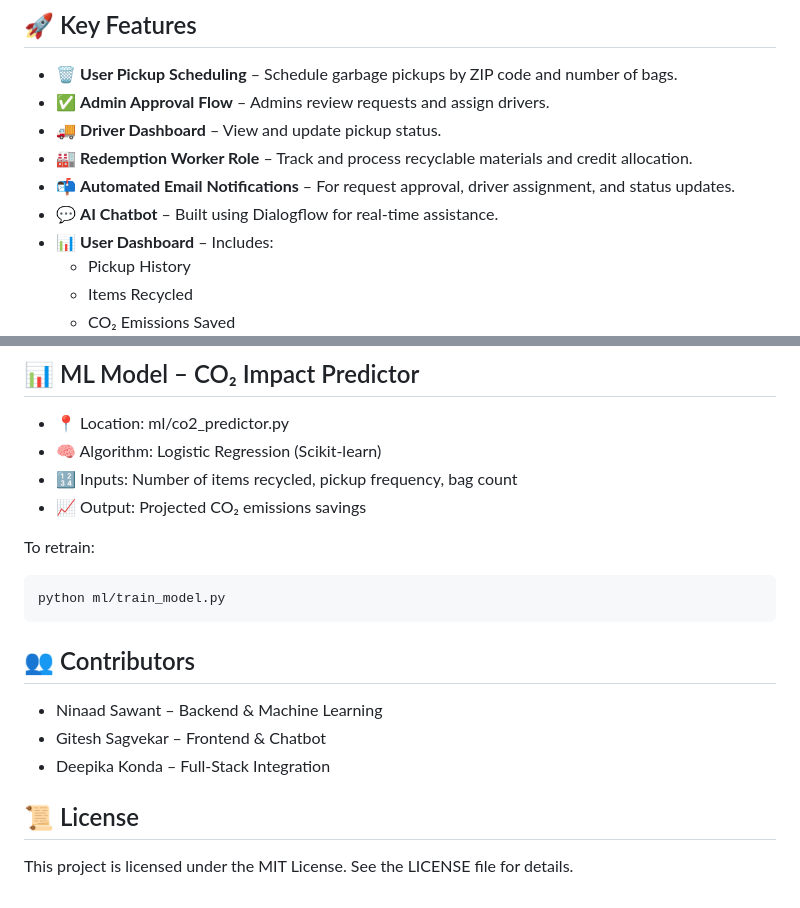
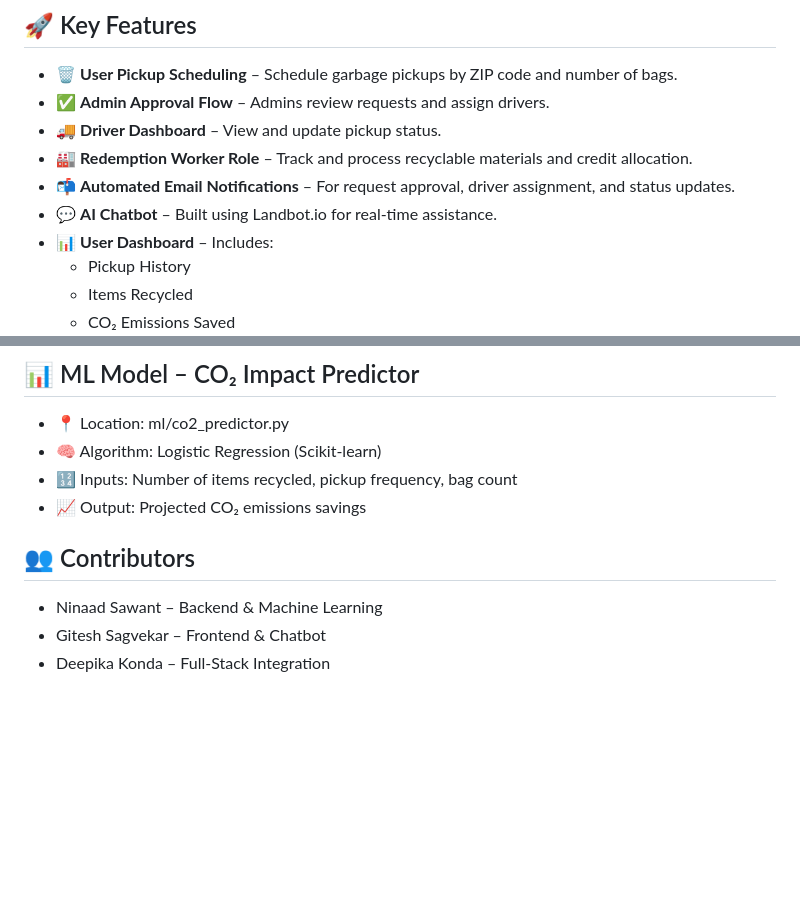
Before and after one commit to NinaadSawant23/smartWasteManagementSystem, a Markdown page: README.md, 2 parts joined by grey strips. Rendered like a GitHub page; blank space fills up the shorter version.

````diff
--- a/README.md
+++ b/README.md
@@ -20,7 +20,7 @@ A full-stack platform to help communities and organizations streamline waste col
 - 🚚 **Driver Dashboard** – View and update pickup status.
 - 🏭 **Redemption Worker Role** – Track and process recyclable materials and credit allocation.
 - 📬 **Automated Email Notifications** – For request approval, driver assignment, and status updates.
-- 💬 **AI Chatbot** – Built using Dialogflow for real-time assistance.
+- 💬 **AI Chatbot** – Built using Landbot.io for real-time assistance.
 - 📊 **User Dashboard** – Includes:
   - Pickup History
   - Items Recycled
@@ -81,16 +81,8 @@ python manage.py runserver
 - 🔢 Inputs: Number of items recycled, pickup frequency, bag count
 - 📈 Output: Projected CO₂ emissions savings
 
-To retrain:
-``` bash
-python ml/train_model.py
-```
 
 ## 👥 Contributors
 - Ninaad Sawant – Backend & Machine Learning
 - Gitesh Sagvekar – Frontend & Chatbot
 - Deepika Konda – Full-Stack Integration
-
-## 📜 License
-This project is licensed under the MIT License.
-See the LICENSE file for details.
````
